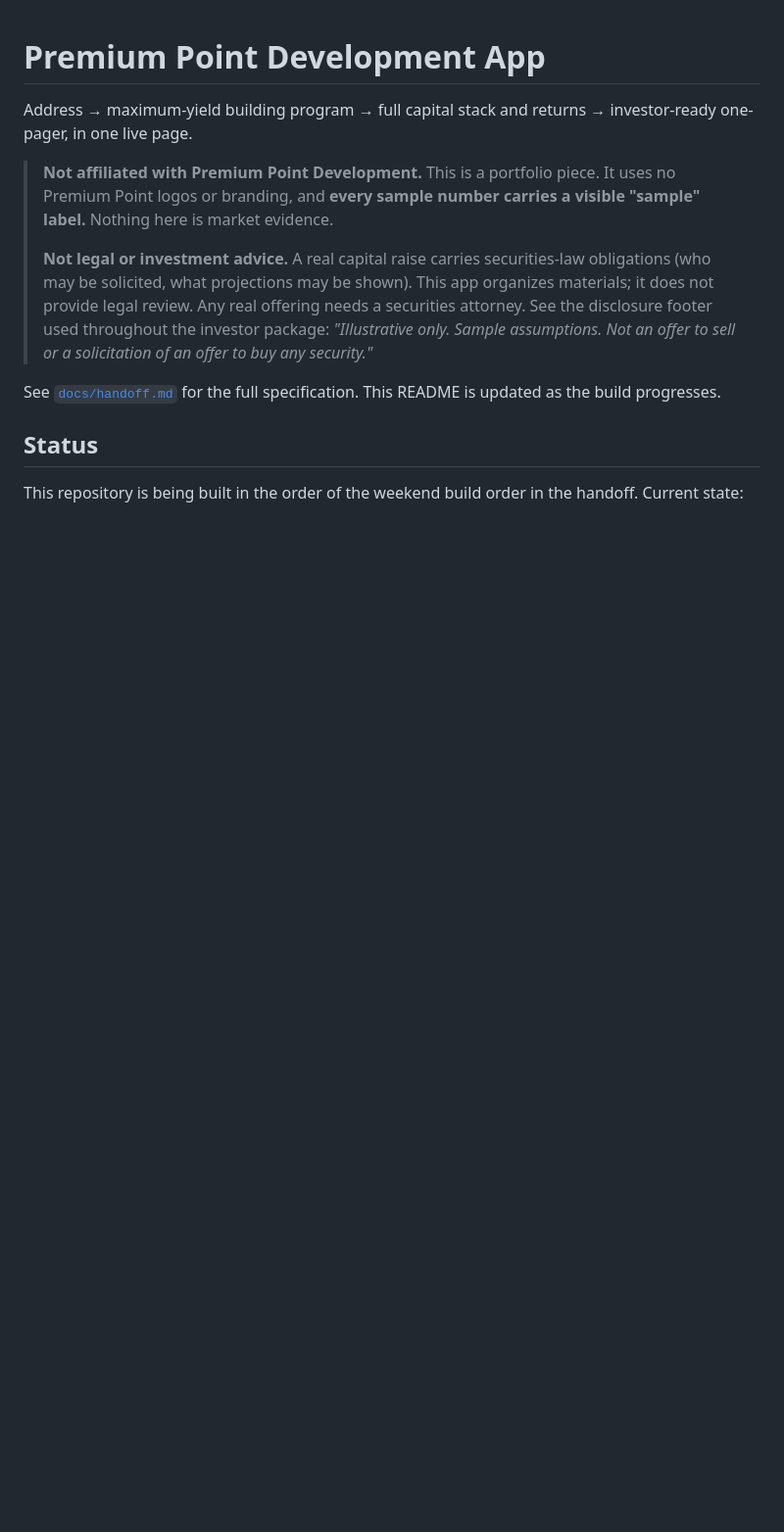
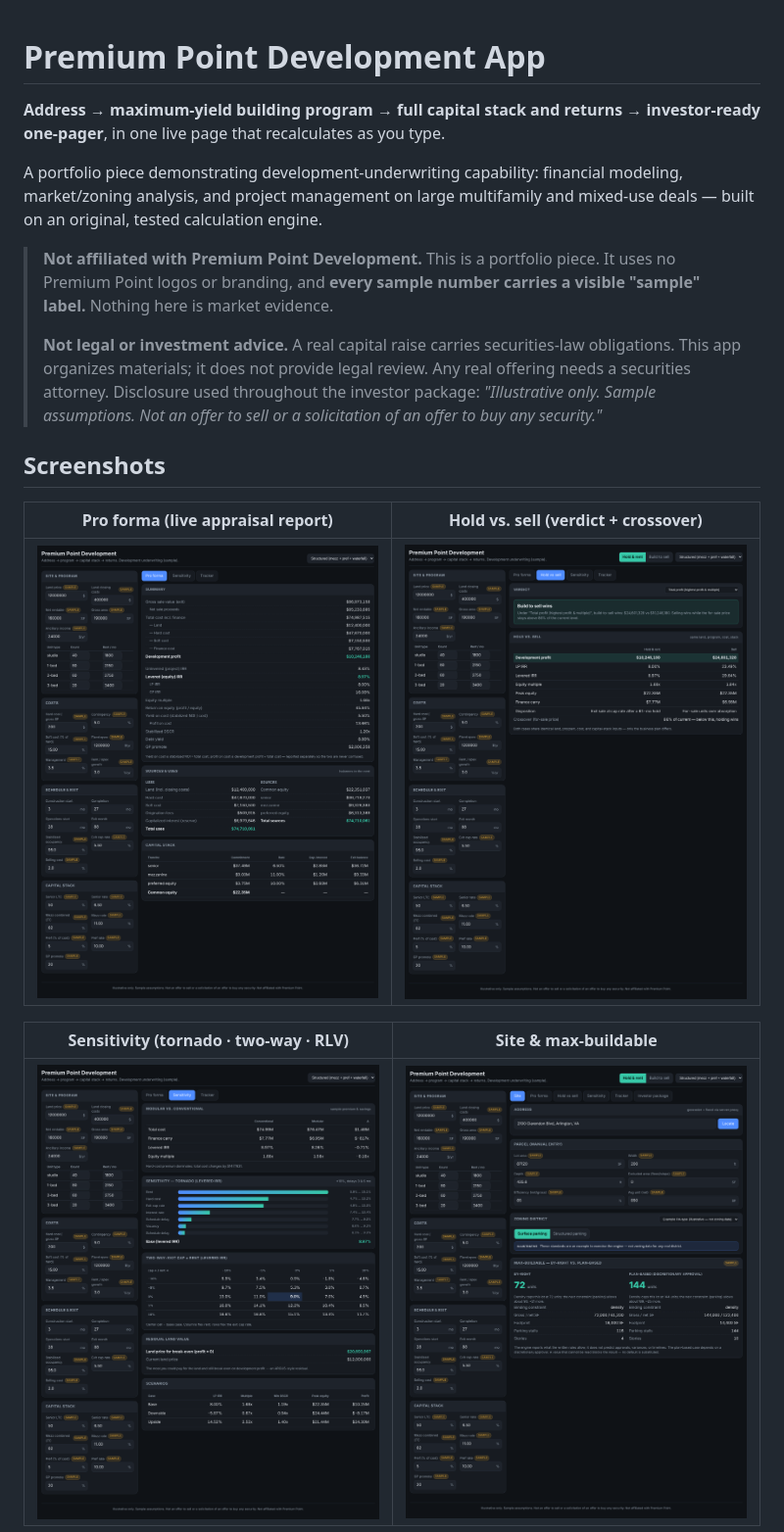
Before and after one commit to mtb796/PremiumPointDevelopment, a Markdown page: README.md, the part around one of its changes. Shown at 98% size. GitHub-like rendering; pictures changed too: docs/screenshots/01-proforma.png (added), docs/screenshots/02-hold-vs-sell.png (added), docs/screenshots/03-sensitivity.png (added); blank space fills up the shorter version.

```diff
--- a/README.md
+++ b/README.md
@@ -1,24 +1,29 @@
 # Premium Point Development App
 
-Address → maximum-yield building program → full capital stack and returns →
-investor-ready one-pager, in one live page.
+**Address → maximum-yield building program → full capital stack and returns →
+investor-ready one-pager**, in one live page that recalculates as you type.
 
-> **Not affiliated with Premium Point Development.** This is a portfolio piece.
-> It uses no Premium Point logos or branding, and **every sample number carries a
-> visible "sample" label.** Nothing here is market evidence.
+A portfolio piece demonstrating development-underwriting capability: financial
+modeling, market/zoning analysis, and project management on large multifamily and
+mixed-use deals — built on an original, tested calculation engine.
+
+> **Not affiliated with Premium Point Development.** This is a portfolio piece. It
+> uses no Premium Point logos or branding, and **every sample number carries a visible
+> "sample" label.** Nothing here is market evidence.
 >
 > **Not legal or investment advice.** A real capital raise carries securities-law
-> obligations (who may be solicited, what projections may be shown). This app
-> organizes materials; it does not provide legal review. Any real offering needs a
-> securities attorney. See the disclosure footer used throughout the investor
-> package: *"Illustrative only. Sample assumptions. Not an offer to sell or a
-> solicitation of an offer to buy any security."*
+> obligations. This app organizes materials; it does not provide legal review. Any real
+> offering needs a securities attorney. Disclosure used throughout the investor package:
+> *"Illustrative only. Sample assumptions. Not an offer to sell or a solicitation of an
+> offer to buy any security."*
 
-See [`docs/handoff.md`](docs/handoff.md) for the full specification. This README
-is updated as the build progresses.
+## Screenshots
 
-## Status
+| Pro forma (live appraisal report) | Hold vs. sell (verdict + crossover) |
+| --- | --- |
+| ![Pro forma](docs/screenshots/01-proforma.png) | ![Hold vs sell](docs/screenshots/02-hold-vs-sell.png) |
 
-This repository is being built in the order of the weekend build order in the
-handoff. Current state:
+| Sensitivity (tornado · two-way · RLV) | Site & max-buildable |
+| --- | --- |
+| ![Sensitivity](docs/screenshots/03-sensitivity.png) | ![Site](docs/screenshots/06-site-maxbuildable.png) |
 
```
Also changed, not shown: other parts of README.md (+103 -74 lines), docs/demo-script.md (added, +55 -0 lines), docs/screenshots/04-tracker.png (added), 2 other files.
